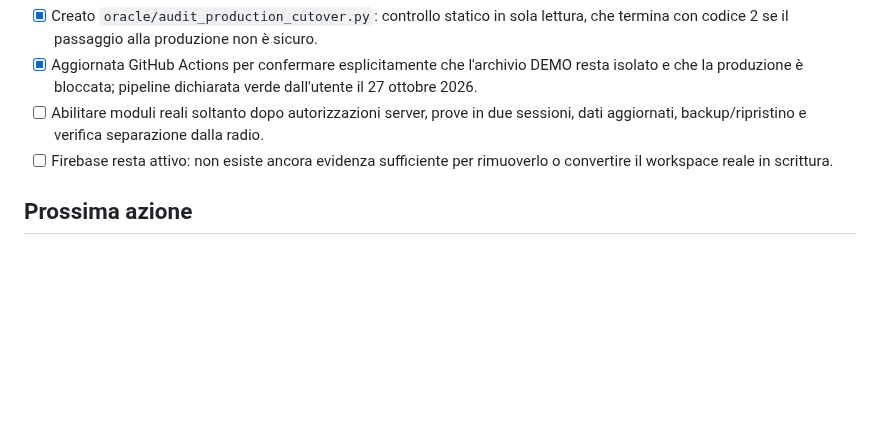
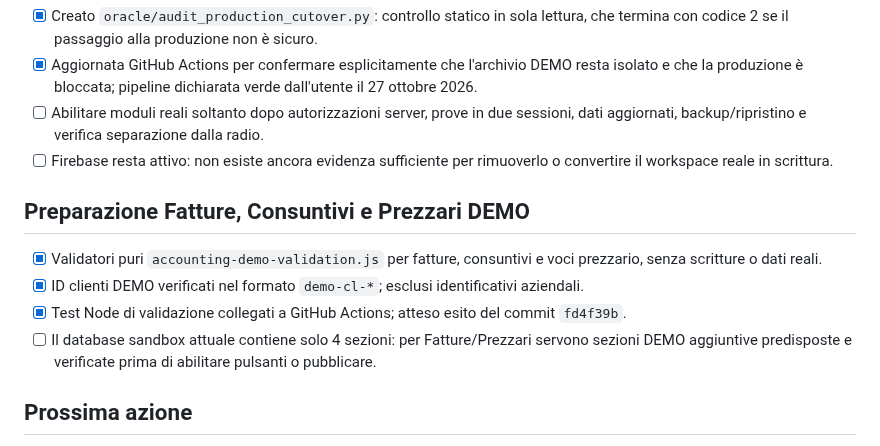
Before and after one commit to ionut290/VARGA-GESTIONALE, a Markdown page: oracle/MIGRATION_PROGRESS.md, the part around the change. Rendered like a GitHub page; blank space fills up the shorter version.

Commit message:
docs: track accounting demo validators and remaining sandbox schema setup

```diff
--- a/oracle/MIGRATION_PROGRESS.md
+++ b/oracle/MIGRATION_PROGRESS.md
@@ -50,6 +50,12 @@ La pagina /oracle/console.html è solo un laboratorio di collaudo amministrativo
 - [ ] Abilitare moduli reali soltanto dopo autorizzazioni server, prove in due sessioni, dati aggiornati, backup/ripristino e verifica separazione dalla radio.
 - [ ] Firebase resta attivo: non esiste ancora evidenza sufficiente per rimuoverlo o convertire il workspace reale in scrittura.
 
+## Preparazione Fatture, Consuntivi e Prezzari DEMO
+- [x] Validatori puri `accounting-demo-validation.js` per fatture, consuntivi e voci prezzario, senza scritture o dati reali.
+- [x] ID clienti DEMO verificati nel formato `demo-cl-*`; esclusi identificativi aziendali.
+- [x] Test Node di validazione collegati a GitHub Actions; atteso esito del commit `fd4f39b`.
+- [ ] Il database sandbox attuale contiene solo 4 sezioni: per Fatture/Prezzari servono sezioni DEMO aggiuntive predisposte e verificate prima di abilitare pulsanti o pubblicare.
+
 ## Prossima azione
 Prossima azione: i tre salvataggi DEMO sono confermati dall'utente nel browser reale; verificare in due sessioni il comportamento con modifiche concorrenti e che non vi siano sovrascritture. Collaudare perdita di connessione, recupero manuale IndexedDB e collisioni multi-sessione; poi implementare Fatture, Consuntivi e Prezzari in workspace DEMO separato prima delle prove sul dataset aziendale. Non trattare il componente come sincronizzazione offline di produzione. Per la produzione restano persistenza offline, autenticazione colleghi/ruoli, test moduli e cutover finale.
 
```
